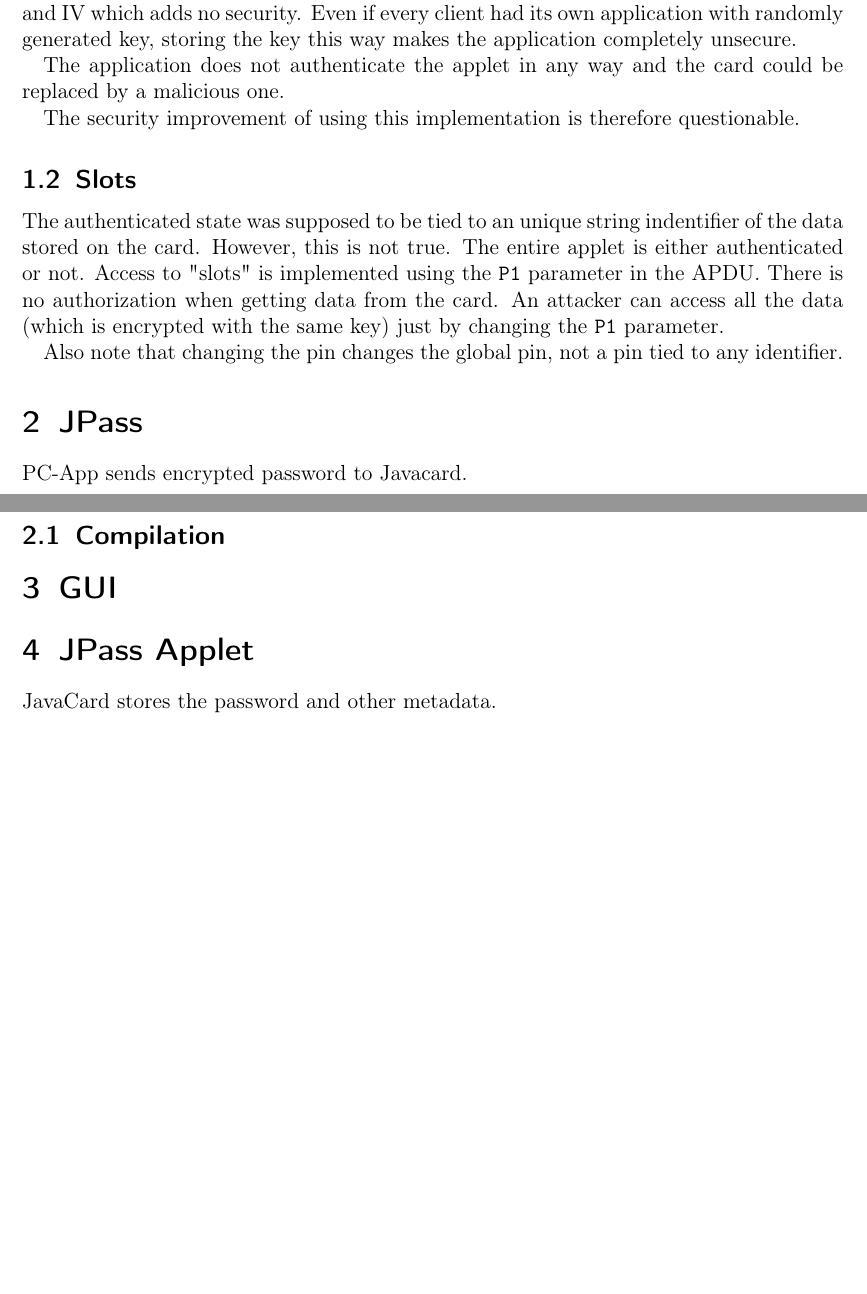
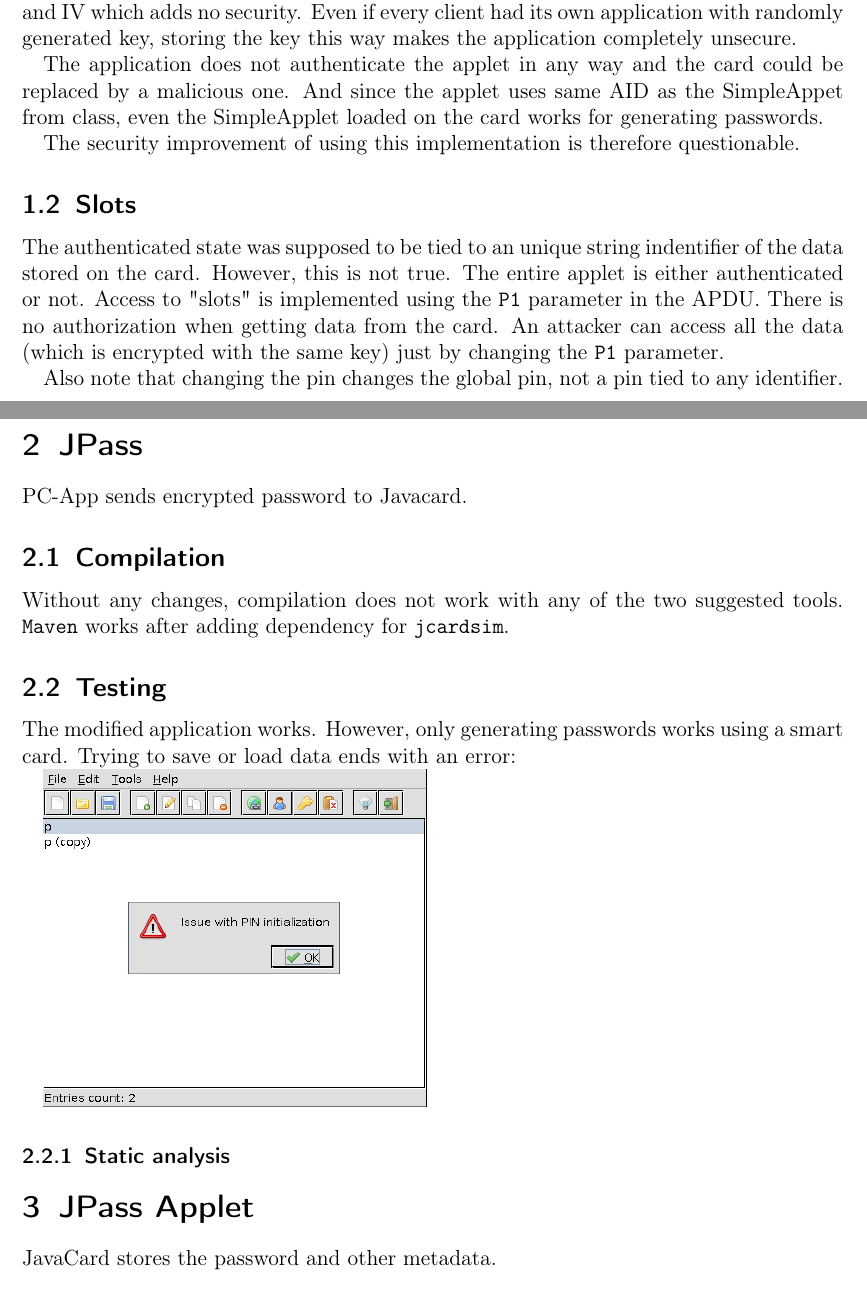
Before and after one commit to himanshuharan/PV204, a LaTeX document (part2/report.tex): two parts of pages 1 and 2 of 2, joined at a grey line, cut so that both start at the same text, the shorter picture padded with empty space. Compiled offline with pdfLaTeX.

Commit message:
multiple changes
Signed-off-by: Roman Kollar <rkollar@mail.muni.cz>

```diff
--- a/part2/report.tex
+++ b/part2/report.tex
@@ -13,6 +13,8 @@
 \renewcommand{\footrulewidth}{0pt}
 \setlength{\headheight}{13.6pt}
 \usepackage[margin=1in]{geometry}
+\usepackage{graphicx}
+\graphicspath{ {images/} }
 
 %\setlength\parindent{0pt}
 
@@ -41,6 +43,7 @@
 Even if every client had its own application with randomly generated key, storing the key this way makes the application completely unsecure.
 
 The application does not authenticate the applet in any way and the card could be replaced by a malicious one.
+And since the applet uses same AID as the SimpleAppet from class, even the SimpleApplet loaded on the card works for generating passwords.
 
 The security improvement of using this implementation is therefore questionable.
 % TODO: but it IS using random number generator of the javacard
@@ -56,11 +59,23 @@
 Also note that changing the pin changes the global pin, not a pin tied to any identifier.
 
 \section{JPass}
-PC-App sends encrypted password to Javacard.
+PC-App sends encrypted password to Javacard. %%% Roman: please write more about this or I will have to rewrite it
 %The encryption is done by some default key in the pc-app ( yet to be find out ) %%% Roman: this is already explained in the Secure channel part
+
 \subsection{Compilation}
-%Only \emph{gradle} works, compilation using \emph{maven} is broken. %%% does not work either
-\section{GUI}
+Without any changes, compilation does not work with any of the two suggested tools.
+\verb@Maven@ works after adding dependency for \verb@jcardsim@.
+
+\subsection{Testing}
+The modified application works.
+However, only generating passwords works using a smart card.
+Trying to save or load data ends with an error:
+
+\includegraphics[scale=0.5]{jpass_error}
+
+\subsubsection{Static analysis}
+% TODO
+
 
 \section{JPass Applet}
 JavaCard stores the password and other metadata.
```
Also changed, not shown: part2/images/jpass_error.png (added).
